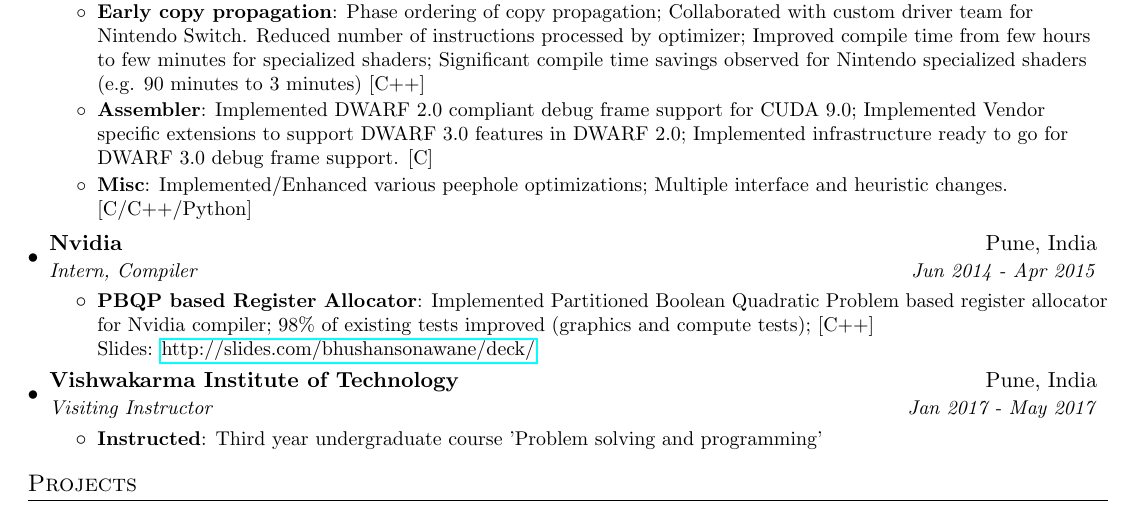
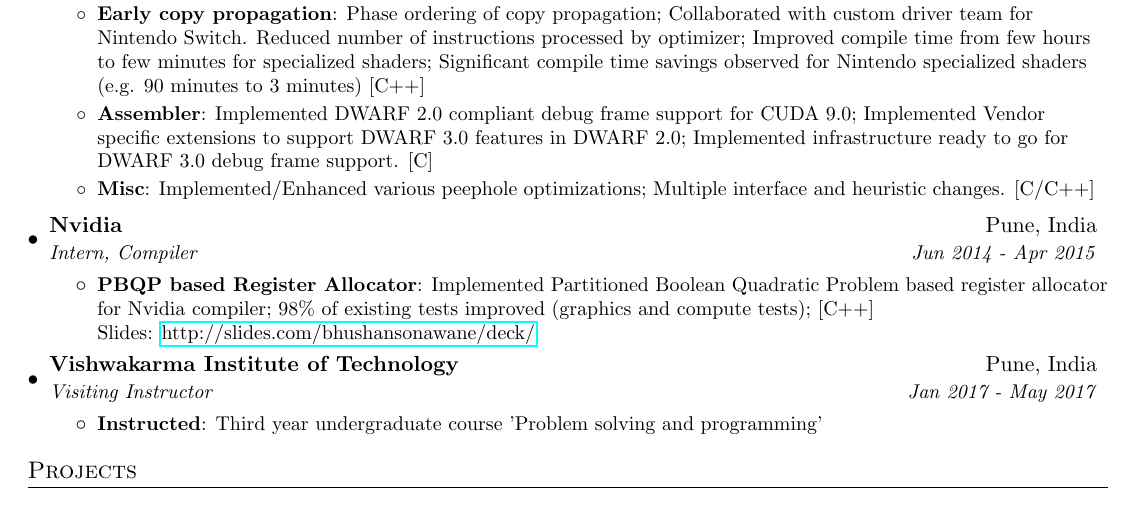
Before and after one commit to bhushan23/resume, a LaTeX document (Bhushan_Sonawane.tex): part of the page, cut so that both start at the same text. Compiled offline with pdfLaTeX.

Commit message:
Adding language in Misc projects

```diff
--- a/Bhushan_Sonawane.tex
+++ b/Bhushan_Sonawane.tex
@@ -110,7 +110,7 @@
         \resumeItem{Assembler}
           {Implemented DWARF 2.0 compliant debug frame support for CUDA 9.0; Implemented Vendor specific extensions to support DWARF 3.0 features in DWARF 2.0; Implemented infrastructure ready to go for DWARF 3.0 debug frame support. [C]}
         \resumeItem{Misc}
-          {Implemented/Enhanced various peephole optimizations; Multiple interface and heuristic changes. [C/C++/Python]}
+          {Implemented/Enhanced various peephole optimizations; Multiple interface and heuristic changes. [C/C++]}
       \resumeItemListEnd
 
     \resumeSubheading
```
Also changed, not shown: Bhushan_Sonawane.pdf.
